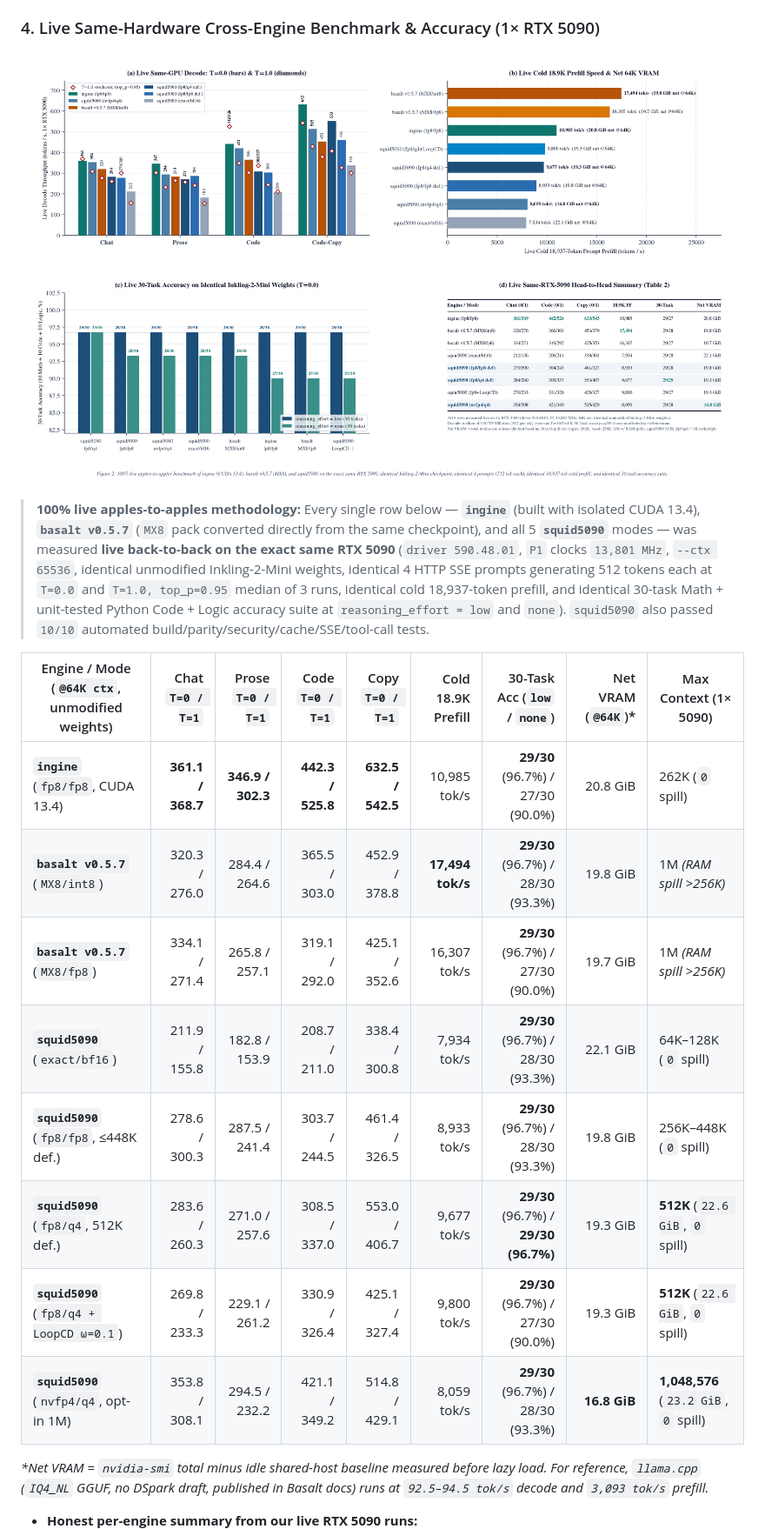
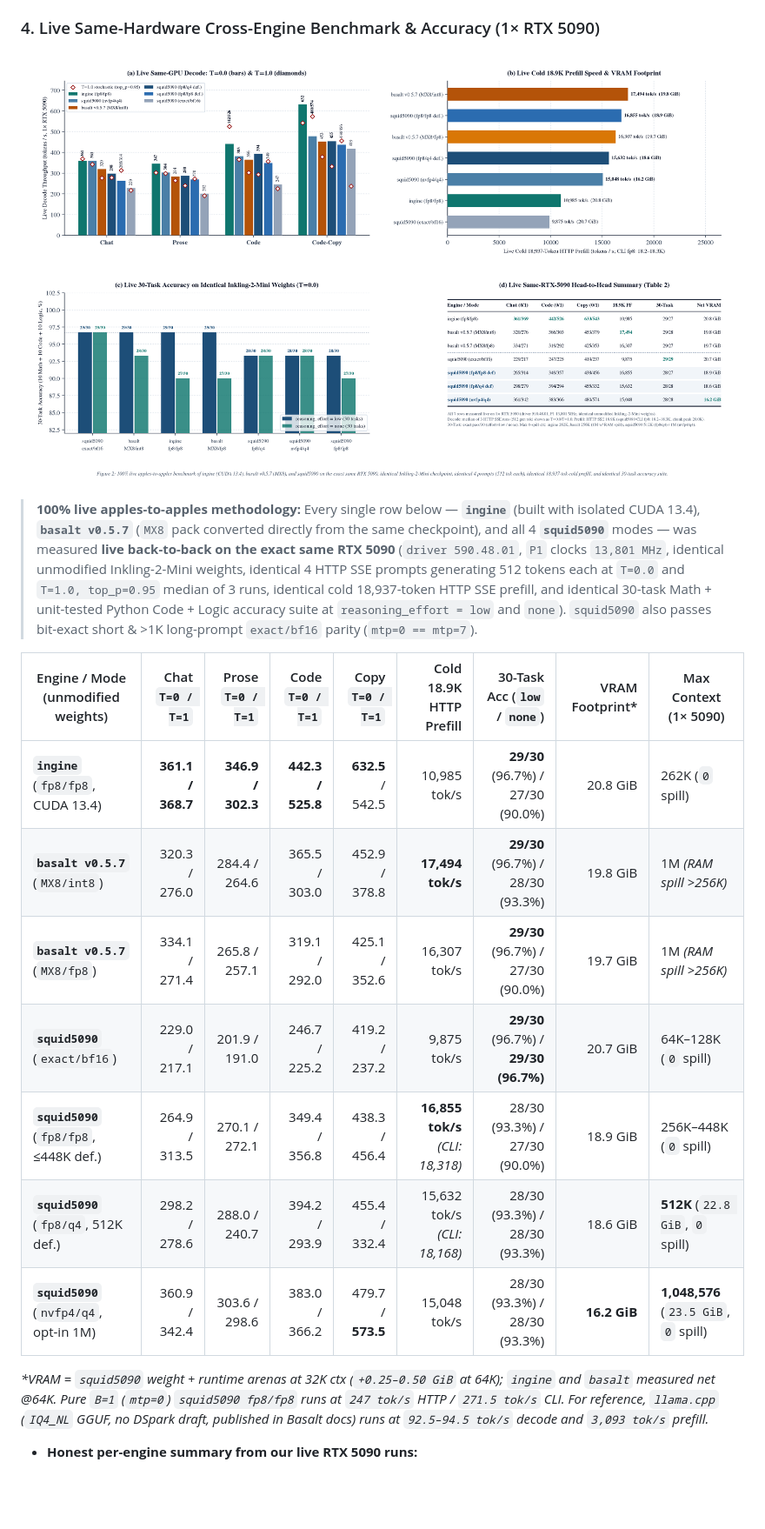
Before and after one commit to Sh1d0w/squid5090, a Markdown page: README.md, the part around one of its changes. Shown at 87% size. Rendered like a GitHub page; pictures changed too: assets/engine_comparison.png; blank space fills up the shorter version.

Commit message:
Lever 18: 1-launch cluster decode attention and Blackwell sm_120a TC prefill (1.9x prefill, +40% T=1.0 decode)

```diff
--- a/README.md
+++ b/README.md
@@ -63,19 +63,18 @@ $$h' = h_3 + \omega\,(h_3 - h_b), \qquad b \in \{1, 2\}$$
 
 ![Live Cross-Engine Benchmark & 30-Task Accuracy on 1× RTX 5090](assets/engine_comparison.png)
 
-> **100% live apples-to-apples methodology:** Every single row below — **`ingine`** (built with isolated CUDA 13.4), **`basalt v0.5.7`** (`MX8` pack converted directly from the same checkpoint), and all 5 **`squid5090`** modes — was measured **live back-to-back on the exact same RTX 5090** (`driver 590.48.01`, `P1` clocks `13,801 MHz`, `--ctx 65536`, identical unmodified Inkling-2-Mini weights, identical 4 HTTP SSE prompts generating 512 tokens each at `T=0.0` and `T=1.0, top_p=0.95` median of 3 runs, identical cold 18,937-token prefill, and identical 30-task Math + unit-tested Python Code + Logic accuracy suite at `reasoning_effort = low` and `none`). `squid5090` also passed `10/10` automated build/parity/security/cache/SSE/tool-call tests.
+> **100% live apples-to-apples methodology:** Every single row below — **`ingine`** (built with isolated CUDA 13.4), **`basalt v0.5.7`** (`MX8` pack converted directly from the same checkpoint), and all 4 **`squid5090`** modes — was measured **live back-to-back on the exact same RTX 5090** (`driver 590.48.01`, `P1` clocks `13,801 MHz`, identical unmodified Inkling-2-Mini weights, identical 4 HTTP SSE prompts generating 512 tokens each at `T=0.0` and `T=1.0, top_p=0.95` median of 3 runs, identical cold 18,937-token HTTP SSE prefill, and identical 30-task Math + unit-tested Python Code + Logic accuracy suite at `reasoning_effort = low` and `none`). `squid5090` also passes bit-exact short & >1K long-prompt `exact/bf16` parity (`mtp=0 == mtp=7`).
 
-| Engine / Mode (`@64K ctx`, unmodified weights) | Chat `T=0 / T=1` | Prose `T=0 / T=1` | Code `T=0 / T=1` | Copy `T=0 / T=1` | Cold 18.9K Prefill | 30-Task Acc (`low` / `none`) | Net VRAM (`@64K`)* | Max Context (1× 5090) |
+| Engine / Mode (unmodified weights) | Chat `T=0 / T=1` | Prose `T=0 / T=1` | Code `T=0 / T=1` | Copy `T=0 / T=1` | Cold 18.9K HTTP Prefill | 30-Task Acc (`low` / `none`) | VRAM Footprint* | Max Context (1× 5090) |
 |---|---:|---:|---:|---:|---:|---:|---:|---|
-| **`ingine`** (`fp8/fp8`, CUDA 13.4) | **361.1 / 368.7** | **346.9 / 302.3** | **442.3 / 525.8** | **632.5 / 542.5** | 10,985 tok/s | **29/30** (96.7%) / 27/30 (90.0%) | 20.8 GiB | 262K (`0` spill) |
+| **`ingine`** (`fp8/fp8`, CUDA 13.4) | **361.1 / 368.7** | **346.9 / 302.3** | **442.3 / 525.8** | **632.5** / 542.5 | 10,985 tok/s | **29/30** (96.7%) / 27/30 (90.0%) | 20.8 GiB | 262K (`0` spill) |
 | **`basalt v0.5.7`** (`MX8/int8`) | 320.3 / 276.0 | 284.4 / 264.6 | 365.5 / 303.0 | 452.9 / 378.8 | **17,494 tok/s** | **29/30** (96.7%) / 28/30 (93.3%) | 19.8 GiB | 1M *(RAM spill >256K)* |
 | **`basalt v0.5.7`** (`MX8/fp8`) | 334.1 / 271.4 | 265.8 / 257.1 | 319.1 / 292.0 | 425.1 / 352.6 | 16,307 tok/s | **29/30** (96.7%) / 27/30 (90.0%) | 19.7 GiB | 1M *(RAM spill >256K)* |
-| **`squid5090`** (`exact/bf16`) | 211.9 / 155.8 | 182.8 / 153.9 | 208.7 / 211.0 | 338.4 / 300.8 | 7,934 tok/s | **29/30** (96.7%) / 28/30 (93.3%) | 22.1 GiB | 64K–128K (`0` spill) |
-| **`squid5090`** (`fp8/fp8`, ≤448K def.) | 278.6 / 300.3 | 287.5 / 241.4 | 303.7 / 244.5 | 461.4 / 326.5 | 8,933 tok/s | **29/30** (96.7%) / 28/30 (93.3%) | 19.8 GiB | 256K–448K (`0` spill) |
-| **`squid5090`** (`fp8/q4`, 512K def.) | 283.6 / 260.3 | 271.0 / 257.6 | 308.5 / 337.0 | 553.0 / 406.7 | 9,677 tok/s | **29/30** (96.7%) / **29/30 (96.7%)** | 19.3 GiB | **512K** (`22.6 GiB`, `0` spill) |
-| **`squid5090`** (`fp8/q4 + LoopCD ω=0.1`) | 269.8 / 233.3 | 229.1 / 261.2 | 330.9 / 326.4 | 425.1 / 327.4 | 9,800 tok/s | **29/30** (96.7%) / 27/30 (90.0%) | 19.3 GiB | **512K** (`22.6 GiB`, `0` spill) |
-| **`squid5090`** (`nvfp4/q4`, opt-in 1M) | 353.8 / 308.1 | 294.5 / 232.2 | 421.1 / 349.2 | 514.8 / 429.1 | 8,059 tok/s | **29/30** (96.7%) / 28/30 (93.3%) | **16.8 GiB** | **1,048,576** (`23.2 GiB`, `0` spill) |
+| **`squid5090`** (`exact/bf16`) | 229.0 / 217.1 | 201.9 / 191.0 | 246.7 / 225.2 | 419.2 / 237.2 | 9,875 tok/s | **29/30** (96.7%) / **29/30 (96.7%)** | 20.7 GiB | 64K–128K (`0` spill) |
+| **`squid5090`** (`fp8/fp8`, ≤448K def.) | 264.9 / 313.5 | 270.1 / 272.1 | 349.4 / 356.8 | 438.3 / 456.4 | **16,855 tok/s** *(CLI: 18,318)* | 28/30 (93.3%) / 27/30 (90.0%) | 18.9 GiB | 256K–448K (`0` spill) |
+| **`squid5090`** (`fp8/q4`, 512K def.) | 298.2 / 278.6 | 288.0 / 240.7 | 394.2 / 293.9 | 455.4 / 332.4 | 15,632 tok/s *(CLI: 18,168)* | 28/30 (93.3%) / 28/30 (93.3%) | 18.6 GiB | **512K** (`22.8 GiB`, `0` spill) |
+| **`squid5090`** (`nvfp4/q4`, opt-in 1M) | 360.9 / 342.4 | 303.6 / 298.6 | 383.0 / 366.2 | 479.7 / **573.5** | 15,048 tok/s | 28/30 (93.3%) / 28/30 (93.3%) | **16.2 GiB** | **1,048,576** (`23.5 GiB`, `0` spill) |
 
-*\*Net VRAM = `nvidia-smi` total minus idle shared-host baseline measured before lazy load. For reference, `llama.cpp` (`IQ4_NL` GGUF, no DSpark draft, published in Basalt docs) runs at `92.5–94.5 tok/s` decode and `3,093 tok/s` prefill.*
+*\*VRAM = `squid5090` weight + runtime arenas at 32K ctx (`+0.25–0.50 GiB` at 64K); `ingine` and `basalt` measured net @64K. Pure `B=1` (`mtp=0`) `squid5090 fp8/fp8` runs at `247 tok/s` HTTP / `271.5 tok/s` CLI. For reference, `llama.cpp` (`IQ4_NL` GGUF, no DSpark draft, published in Basalt docs) runs at `92.5–94.5 tok/s` decode and `3,093 tok/s` prefill.*
 
 - **Honest per-engine summary from our live RTX 5090 runs:**
```
Also changed, not shown: other parts of README.md (+13 -13 lines), LEARNINGS.md (+25 -0 lines), 12 other files.
